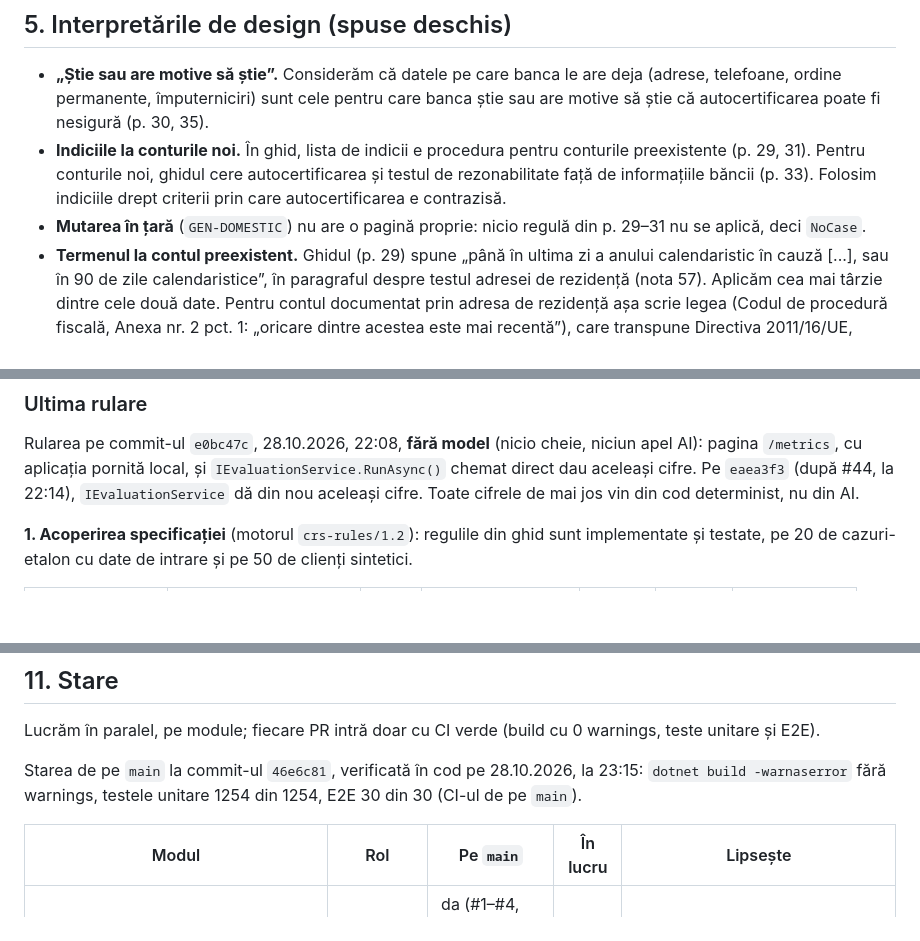
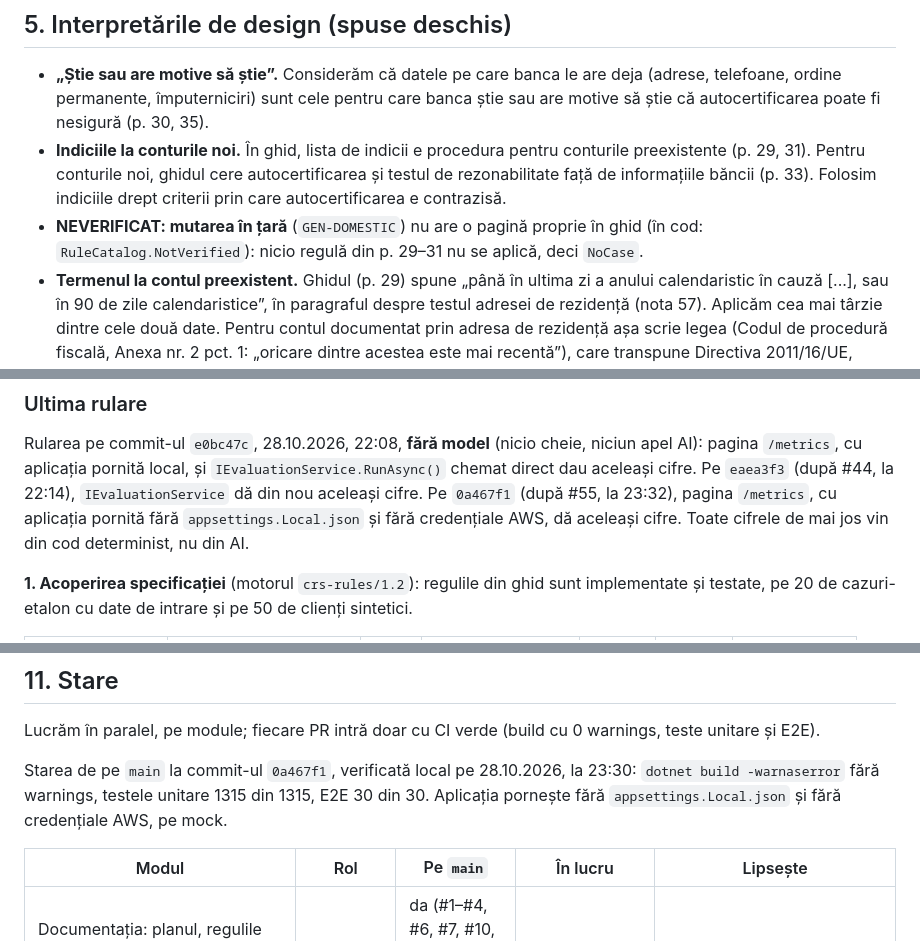
Before and after one commit to AlexandruAchilleF/nexxt-ai-summit-hackathon, a Markdown page: README.md, 3 parts joined by grey strips. Rendered like a GitHub page; blank space fills up the shorter version.

```diff
--- a/README.md
+++ b/README.md
@@ -126,7 +127,8 @@ CRS preexistent = existent la 31.12.2015, FATCA preexistent = existent la 30.06.
 - **Indiciile la conturile noi.** În ghid, lista de indicii e procedura pentru conturile preexistente (p. 29, 31). Pentru
   conturile noi, ghidul cere autocertificarea și testul de rezonabilitate față de informațiile băncii (p. 33). Folosim
   indiciile drept criterii prin care autocertificarea e contrazisă.
-- **Mutarea în țară** (`GEN-DOMESTIC`) nu are o pagină proprie: nicio regulă din p. 29–31 nu se aplică, deci `NoCase`.
+- **NEVERIFICAT: mutarea în țară** (`GEN-DOMESTIC`) nu are o pagină proprie în ghid (în cod: `RuleCatalog.NotVerified`):
+  nicio regulă din p. 29–31 nu se aplică, deci `NoCase`.
 - **Termenul la contul preexistent.** Ghidul (p. 29) spune „până în ultima zi a anului calendaristic în cauză [...], sau
   în 90 de zile calendaristice”, în paragraful despre testul adresei de rezidență (nota 57). Aplicăm cea mai târzie
   dintre cele două date. Pentru contul documentat prin adresa de rezidență așa scrie legea (Codul de procedură fiscală,
@@ -229,7 +231,9 @@ Metricile vin doar din rulări reale (`/metrics` și testele), prezentate separa
 
 Rularea pe commit-ul `e0bc47c`, 28.10.2026, 22:08, **fără model** (nicio cheie, niciun apel AI): pagina `/metrics`, cu
 aplicația pornită local, și `IEvaluationService.RunAsync()` chemat direct dau aceleași cifre. Pe `eaea3f3` (după #44, la
-22:14), `IEvaluationService` dă din nou aceleași cifre. Toate cifrele de mai jos vin din cod determinist, nu din AI.
+22:14), `IEvaluationService` dă din nou aceleași cifre. Pe `0a467f1` (după #55, la 23:32), pagina `/metrics`, cu aplicația
+pornită fără `appsettings.Local.json` și fără credențiale AWS, dă aceleași cifre. Toate cifrele de mai jos vin din cod
+determinist, nu din AI.
 
 **1. Acoperirea specificației** (motorul `crs-rules/1.2`): regulile din ghid sunt implementate și testate, pe 20 de
 cazuri-etalon cu date de intrare și pe 50 de clienți sintetici.
@@ -298,8 +302,9 @@ IAM), niciodată din repo. În `appsettings.Local.json` (ignorat de git): `"AI":
 
 Lucrăm în paralel, pe module; fiecare PR intră doar cu CI verde (build cu 0 warnings, teste unitare și E2E).
 
-Starea de pe `main` la commit-ul `46e6c81`, verificată în cod pe 28.10.2026, la 23:15: `dotnet build -warnaserror` fără
-warnings, testele unitare 1254 din 1254, E2E 30 din 30 (CI-ul de pe `main`).
+Starea de pe `main` la commit-ul `0a467f1`, verificată local pe 28.10.2026, la 23:30: `dotnet build -warnaserror` fără
+warnings, testele unitare 1315 din 1315, E2E 30 din 30. Aplicația pornește fără `appsettings.Local.json` și fără
+credențiale AWS, pe mock.
 
 | Modul | Rol | Pe `main` | În lucru | Lipsește |
 | --- | --- | --- | --- | --- |
```
Also changed, not shown: other parts of README.md (+9 -8 lines).
